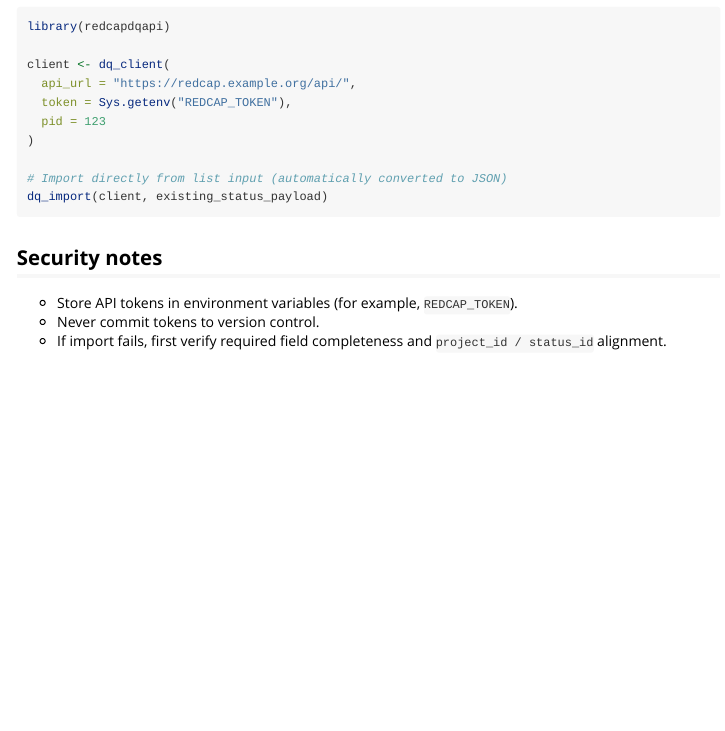
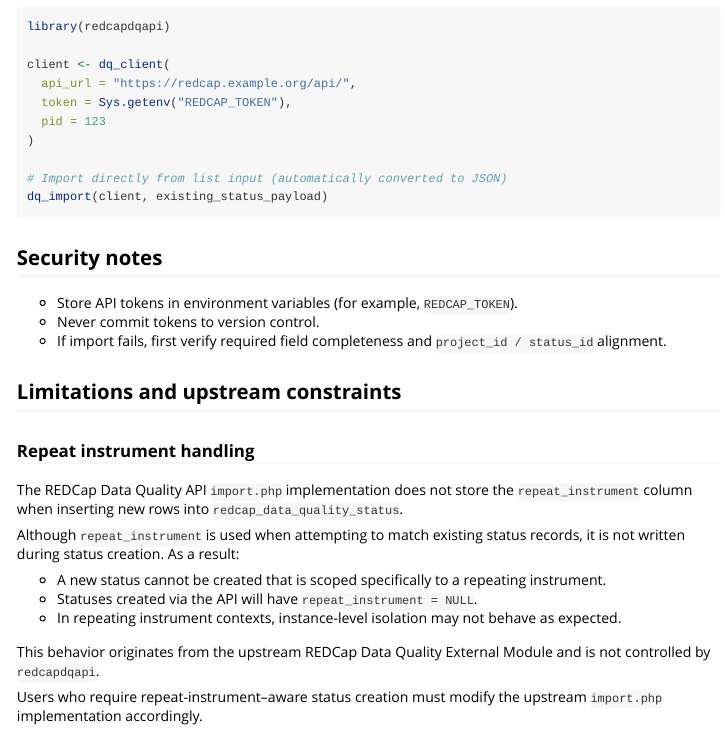
Before and after one commit to jubilee2/redcapdqapi, an R Markdown document (vignettes/import-spec.Rmd): the page in a window 1100 px wide, from 3580 px down. Rendered offline with R 4.5, knitr and Pandoc, with nearby package versions.

Commit message:
Add vignette section on repeat instrument import limitation (#38)

```diff
--- a/vignettes/import-spec.Rmd
+++ b/vignettes/import-spec.Rmd
@@ -166,3 +166,23 @@
 - Store API tokens in environment variables (for example, `REDCAP_TOKEN`).
 - Never commit tokens to version control.
 - If import fails, first verify required field completeness and `project_id / status_id` alignment.
+
+## Limitations and upstream constraints
+
+### Repeat instrument handling
+
+The REDCap Data Quality API `import.php` implementation does not store the `repeat_instrument`
+column when inserting new rows into `redcap_data_quality_status`.
+
+Although `repeat_instrument` is used when attempting to match existing status records,
+it is not written during status creation. As a result:
+
+- A new status cannot be created that is scoped specifically to a repeating instrument.
+- Statuses created via the API will have `repeat_instrument = NULL`.
+- In repeating instrument contexts, instance-level isolation may not behave as expected.
+
+This behavior originates from the upstream REDCap Data Quality External Module
+and is not controlled by `redcapdqapi`.
+
+Users who require repeat-instrument–aware status creation must modify the upstream
+`import.php` implementation accordingly.
```
